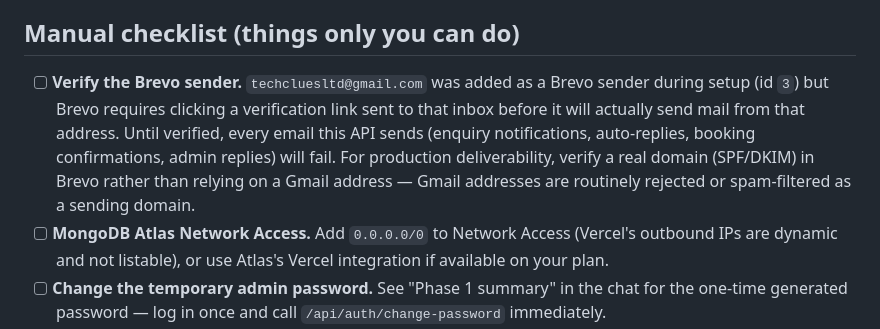
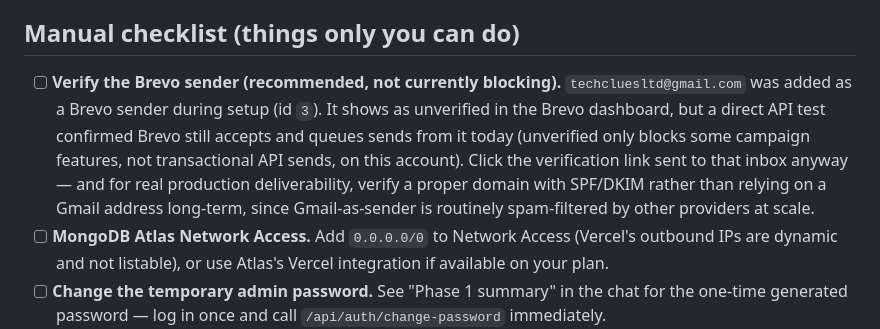
Before and after one commit to WajihulHassan944/techclues-api, a Markdown page: README.md, the part around the change. Rendered like a GitHub page.

Commit message:
Phase 1 complete: update docs with live smoke test results
Co-Authored-By: Claude Sonnet 5 <noreply@anthropic.com>
Claude-Session: https://claude.ai/code/session_01CwJ6QZp5CmFg9KmoaguxVQ

```diff
--- a/README.md
+++ b/README.md
@@ -125,12 +125,13 @@ which `test/setup.ts` relies on by leaving those env vars blank.
 
 ## Manual checklist (things only you can do)
 
-- [ ] **Verify the Brevo sender.** `techcluesltd@gmail.com` was added as a Brevo sender during setup
-      (id `3`) but Brevo requires clicking a verification link sent to that inbox before it will
-      actually send mail from that address. Until verified, every email this API sends (enquiry
-      notifications, auto-replies, booking confirmations, admin replies) will fail. For production
-      deliverability, verify a real domain (SPF/DKIM) in Brevo rather than relying on a Gmail address
-      — Gmail addresses are routinely rejected or spam-filtered as a sending domain.
+- [ ] **Verify the Brevo sender (recommended, not currently blocking).** `techcluesltd@gmail.com`
+      was added as a Brevo sender during setup (id `3`). It shows as unverified in the Brevo
+      dashboard, but a direct API test confirmed Brevo still accepts and queues sends from it today
+      (unverified only blocks some campaign features, not transactional API sends, on this account).
+      Click the verification link sent to that inbox anyway — and for real production deliverability,
+      verify a proper domain with SPF/DKIM rather than relying on a Gmail address long-term, since
+      Gmail-as-sender is routinely spam-filtered by other providers at scale.
 - [ ] **MongoDB Atlas Network Access.** Add `0.0.0.0/0` to Network Access (Vercel's outbound IPs are
       dynamic and not listable), or use Atlas's Vercel integration if available on your plan.
 - [ ] **Change the temporary admin password.** See "Phase 1 summary" in the chat for the one-time
```
Also changed, not shown: PROGRESS.md (+62 -57 lines).
